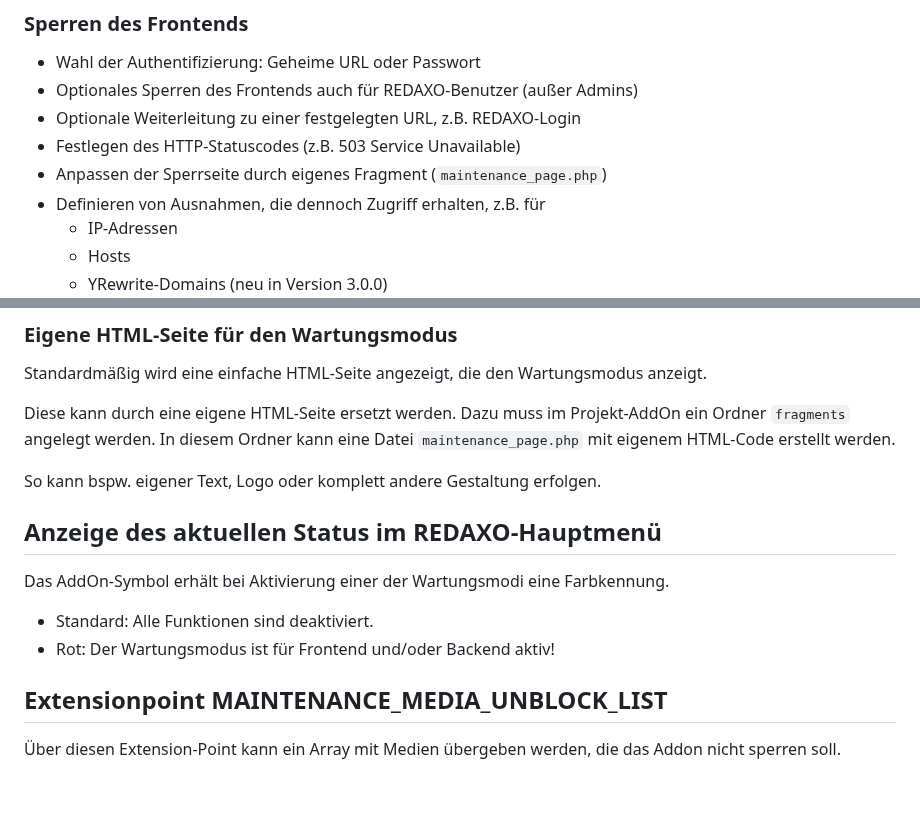
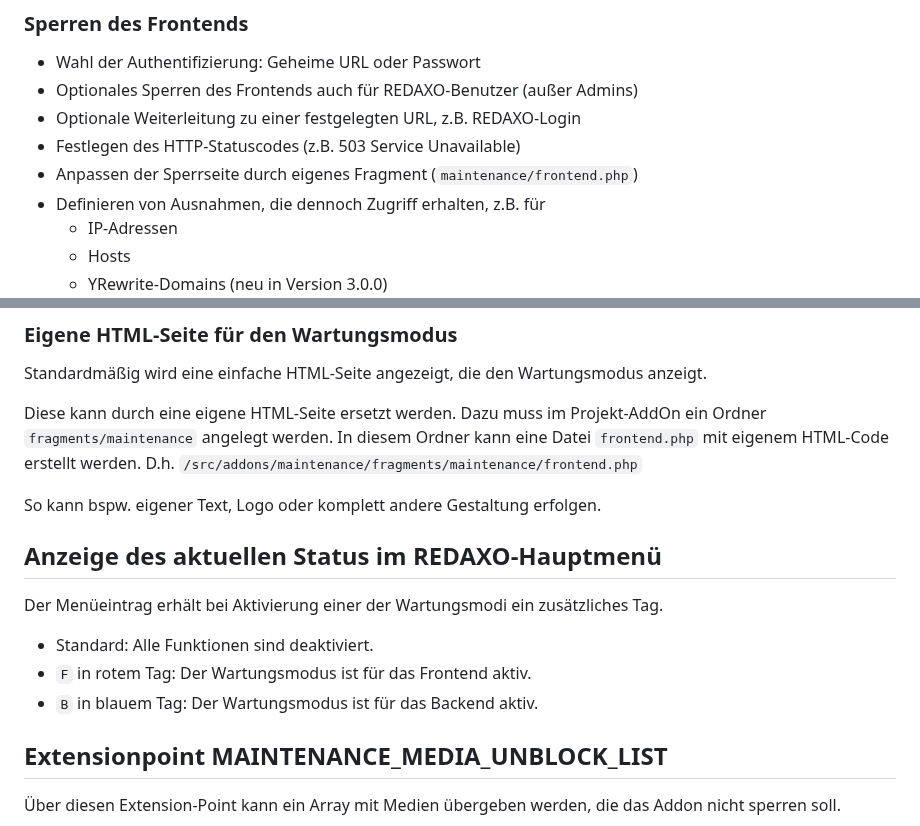
Before and after one commit to FriendsOfREDAXO/maintenance, a Markdown page: README.md, 2 parts joined by grey strips. GitHub-like rendering; blank space fills up the shorter version.

```diff
--- a/README.md
+++ b/README.md
@@ -12,7 +12,7 @@ Das AddOn ermöglicht es Administratoren, das Frontend und/oder des Backend von
 * Optionales Sperren des Frontends auch für REDAXO-Benutzer (außer Admins)
 * Optionale Weiterleitung zu einer festgelegten URL, z.B. REDAXO-Login
 * Festlegen des HTTP-Statuscodes (z.B. 503 Service Unavailable)
-* Anpassen der Sperrseite durch eigenes Fragment (`maintenance_page.php`)
+* Anpassen der Sperrseite durch eigenes Fragment (`maintenance/frontend.php`)
 * Definieren von Ausnahmen, die dennoch Zugriff erhalten, z.B. für
   * IP-Adressen
   * Hosts
@@ -42,16 +42,17 @@ Eine für Nutzer*innen hilfreiche Meldung ist beispielsweise:
 
 Standardmäßig wird eine einfache HTML-Seite angezeigt, die den Wartungsmodus anzeigt.
 
-Diese kann durch eine eigene HTML-Seite ersetzt werden. Dazu muss im Projekt-AddOn ein Ordner `fragments` angelegt werden. In diesem Ordner kann eine Datei `maintenance_page.php` mit eigenem HTML-Code erstellt werden.
+Diese kann durch eine eigene HTML-Seite ersetzt werden. Dazu muss im Projekt-AddOn ein Ordner `fragments/maintenance` angelegt werden. In diesem Ordner kann eine Datei `frontend.php` mit eigenem HTML-Code erstellt werden. D.h. `/src/addons/maintenance/fragments/maintenance/frontend.php`
 
 So kann bspw. eigener Text, Logo oder komplett andere Gestaltung erfolgen.
 
 ## Anzeige des aktuellen Status im REDAXO-Hauptmenü
 
-Das AddOn-Symbol erhält bei Aktivierung einer der Wartungsmodi eine Farbkennung.
+Der Menüeintrag erhält bei Aktivierung einer der Wartungsmodi ein zusätzliches Tag.
 
 * Standard: Alle Funktionen sind deaktiviert.
-* Rot: Der Wartungsmodus ist für Frontend und/oder Backend aktiv!
+* `F` in rotem Tag: Der Wartungsmodus ist für das Frontend aktiv.
+* `B` in blauem Tag: Der Wartungsmodus ist für das Backend aktiv.
 
 ## Extensionpoint MAINTENANCE_MEDIA_UNBLOCK_LIST
 
```
